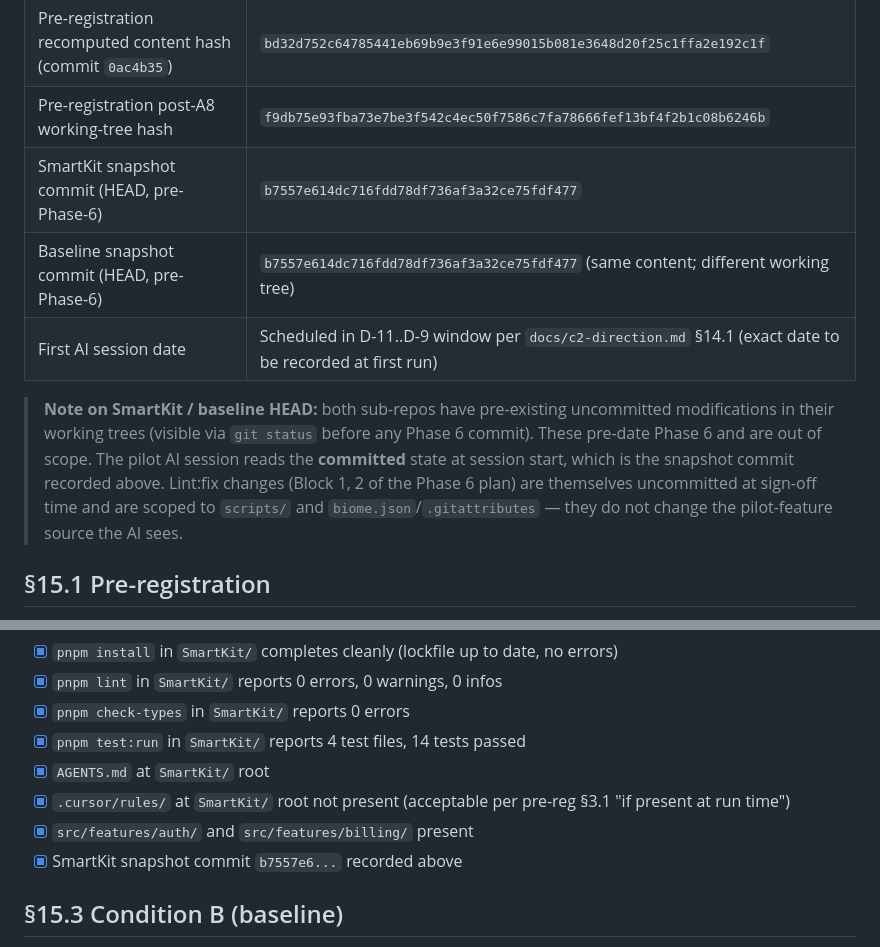
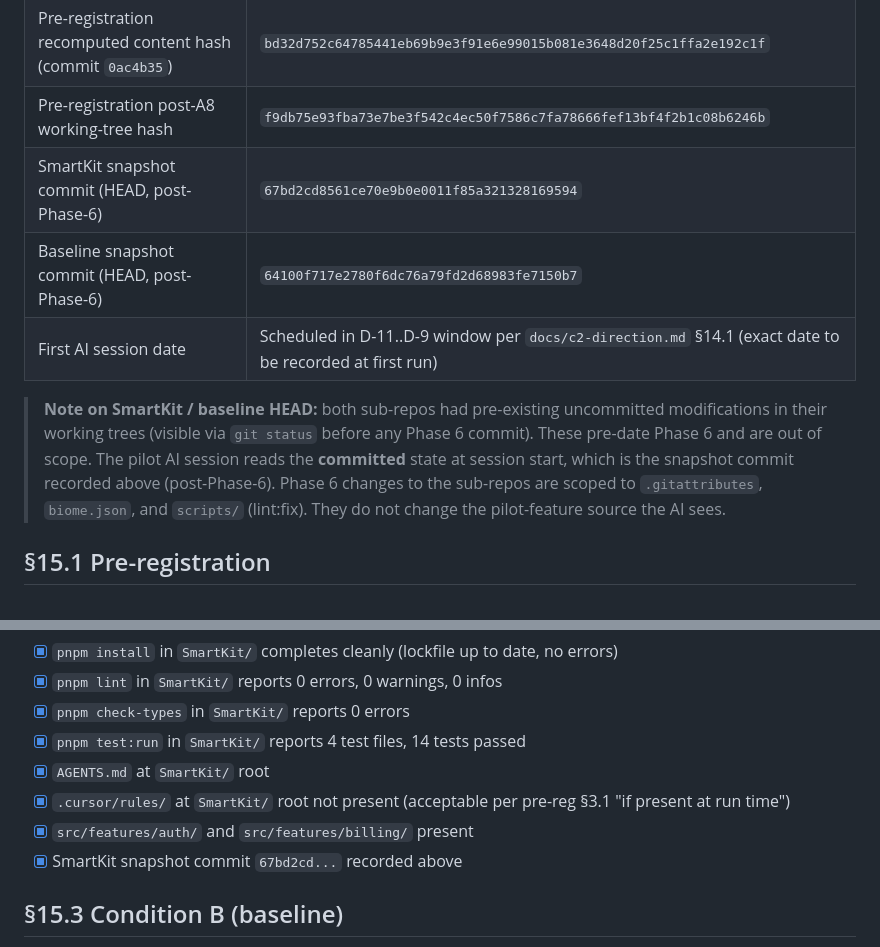
Before and after one commit to Springblade/SmartKit, a Markdown page: docs/pilot-pre-execution-signoff.md, 2 parts joined by grey strips. Rendered like a GitHub page.

Commit message:
docs(sign-off): replace self-reference placeholder with concrete commit hash
- Sign-off commit: 25ba54efe51cce97828aca4d17ef6eff4c754220
- SmartKit HEAD: 67bd2cd8561ce70e9b0e0011f85a321328169594
- Baseline HEAD: 64100f717e2780f6dc76a79fd2d68983fe7150b7
- SmartKit §15.2 reference updated from b7557e6... to 67bd2cd...

```diff
--- a/docs/pilot-pre-execution-signoff.md
+++ b/docs/pilot-pre-execution-signoff.md
@@ -13,19 +13,19 @@
 | Pre-registration lock-time attestation hash | `ca9eb4b39240f01f603f4cc5cadab336d3e9fe0c975ddca369b48b2144a0be2e` |
 | Pre-registration recomputed content hash (commit `0ac4b35`) | `bd32d752c64785441eb69b9e3f91e6e99015b081e3648d20f25c1ffa2e192c1f` |
 | Pre-registration post-A8 working-tree hash | `f9db75e93fba73e7be3f542c4ec50f7586c7fa78666fef13bf4f2b1c08b6246b` |
-| SmartKit snapshot commit (HEAD, pre-Phase-6) | `b7557e614dc716fdd78df736af3a32ce75fdf477` |
-| Baseline snapshot commit (HEAD, pre-Phase-6) | `b7557e614dc716fdd78df736af3a32ce75fdf477` (same content; different working tree) |
+| SmartKit snapshot commit (HEAD, post-Phase-6) | `67bd2cd8561ce70e9b0e0011f85a321328169594` |
+| Baseline snapshot commit (HEAD, post-Phase-6) | `64100f717e2780f6dc76a79fd2d68983fe7150b7` |
 | First AI session date | Scheduled in D-11..D-9 window per `docs/c2-direction.md` §14.1 (exact date to be recorded at first run) |
 
-> **Note on SmartKit / baseline HEAD:** both sub-repos have
+> **Note on SmartKit / baseline HEAD:** both sub-repos had
 > pre-existing uncommitted modifications in their working trees
 > (visible via `git status` before any Phase 6 commit). These
 > pre-date Phase 6 and are out of scope. The pilot AI session reads
 > the **committed** state at session start, which is the snapshot
-> commit recorded above. Lint:fix changes (Block 1, 2 of the
-> Phase 6 plan) are themselves uncommitted at sign-off time and
-> are scoped to `scripts/` and `biome.json`/`.gitattributes` — they
-> do not change the pilot-feature source the AI sees.
+> commit recorded above (post-Phase-6). Phase 6 changes to the
+> sub-repos are scoped to `.gitattributes`, `biome.json`, and
+> `scripts/` (lint:fix). They do not change the pilot-feature
+> source the AI sees.
 
 ## §15.1 Pre-registration
 
@@ -45,7 +45,7 @@
 - [x] `AGENTS.md` at `SmartKit/` root
 - [x] `.cursor/rules/` at `SmartKit/` root not present (acceptable per pre-reg §3.1 "if present at run time")
 - [x] `src/features/auth/` and `src/features/billing/` present
-- [x] SmartKit snapshot commit `b7557e6...` recorded above
+- [x] SmartKit snapshot commit `67bd2cd...` recorded above
 
 ## §15.3 Condition B (baseline)
 
```
Also changed, not shown: other parts of docs/pilot-pre-execution-signoff.md (+2 -2 lines).
